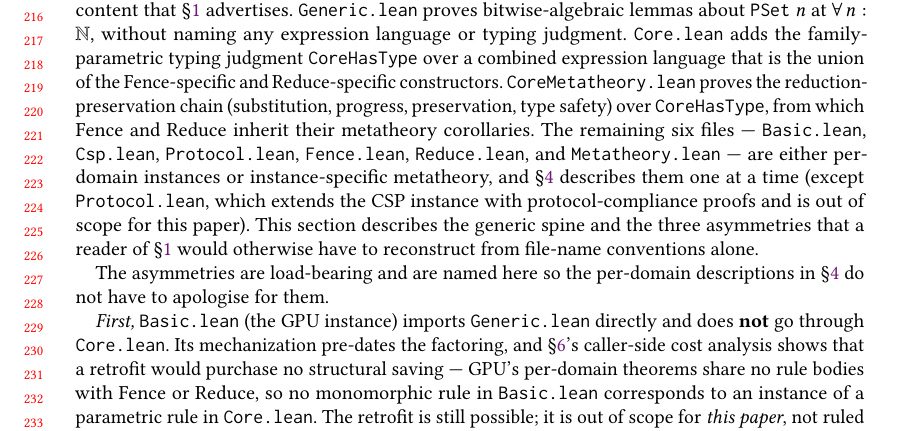
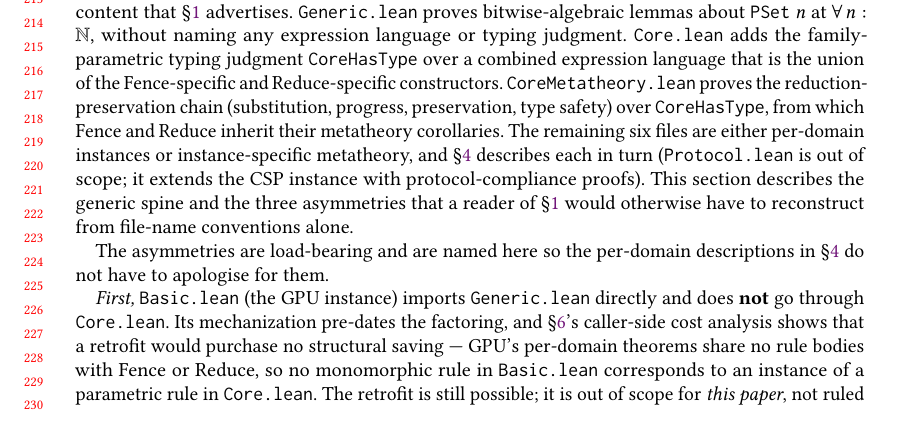
Before and after one commit to modelmiser/warp-types, a LaTeX paper (research/paper.tex): part of page 5 of 23, cut at the place of the change. Compiled offline with pdfLaTeX.

Commit message:
style(paper): defer §3 six-file list to Table 2, shorten parenthetical (M6)
The em-dash-bracketed 6-item file list runs through the middle of the
sentence, then an "except Protocol.lean" parenthetical tacks on. Drop
the inline list (the same six files are tabulated in Table 2 on the
same page), and rewrite the Protocol.lean carve-out as a semicolon-
joined aside so the reader gets the scope caveat without backtracking.

Bad-boxes: 30/4 → 30/5 (+1 underfull at the paragraph boundary where
the list was elided). Net +1, within the per-commit gate.

```diff
--- a/research/paper.tex
+++ b/research/paper.tex
@@ -201,7 +201,7 @@ The Fence instance models a single bulk write buffer at byte granularity. $\text
 
 \section{The Mechanization Spine}\label{sec:spine}
 
-Three of the nine production Lean files in the \texttt{WarpTypes} namespace carry the domain-independent content that~\S\ref{sec:introduction} advertises. \texttt{Generic.lean} proves bitwise-algebraic lemmas about $\PSet\;n$ at $\forall\,n : \mathbb{N}$, without naming any expression language or typing judgment. \texttt{Core.lean} adds the family-parametric typing judgment \CoreHasType{} over a combined expression language that is the union of the Fence-specific and Reduce-specific constructors. \texttt{CoreMetatheory.lean} proves the reduction-preservation chain (substitution, progress, preservation, type safety) over \CoreHasType{}, from which Fence and Reduce inherit their metatheory corollaries. The remaining six files --- \texttt{Basic.lean}, \texttt{Csp.lean}, \texttt{Protocol.lean}, \texttt{Fence.lean}, \texttt{Reduce.lean}, and \texttt{Metatheory.lean} --- are either per-domain instances or instance-specific metatheory, and~\S\ref{sec:domains} describes them one at a time (except \texttt{Protocol.lean}, which extends the CSP instance with protocol-compliance proofs and is out of scope for this paper). This section describes the generic spine and the three asymmetries that a reader of~\S\ref{sec:introduction} would otherwise have to reconstruct from file-name conventions alone.
+Three of the nine production Lean files in the \texttt{WarpTypes} namespace carry the domain-independent content that~\S\ref{sec:introduction} advertises. \texttt{Generic.lean} proves bitwise-algebraic lemmas about $\PSet\;n$ at $\forall\,n : \mathbb{N}$, without naming any expression language or typing judgment. \texttt{Core.lean} adds the family-parametric typing judgment \CoreHasType{} over a combined expression language that is the union of the Fence-specific and Reduce-specific constructors. \texttt{CoreMetatheory.lean} proves the reduction-preservation chain (substitution, progress, preservation, type safety) over \CoreHasType{}, from which Fence and Reduce inherit their metatheory corollaries. The remaining six files are either per-domain instances or instance-specific metatheory, and~\S\ref{sec:domains} describes each in turn (\texttt{Protocol.lean} is out of scope; it extends the CSP instance with protocol-compliance proofs). This section describes the generic spine and the three asymmetries that a reader of~\S\ref{sec:introduction} would otherwise have to reconstruct from file-name conventions alone.
 
 The asymmetries are load-bearing and are named here so the per-domain descriptions in~\S\ref{sec:domains} do not have to apologise for them.
 
```
